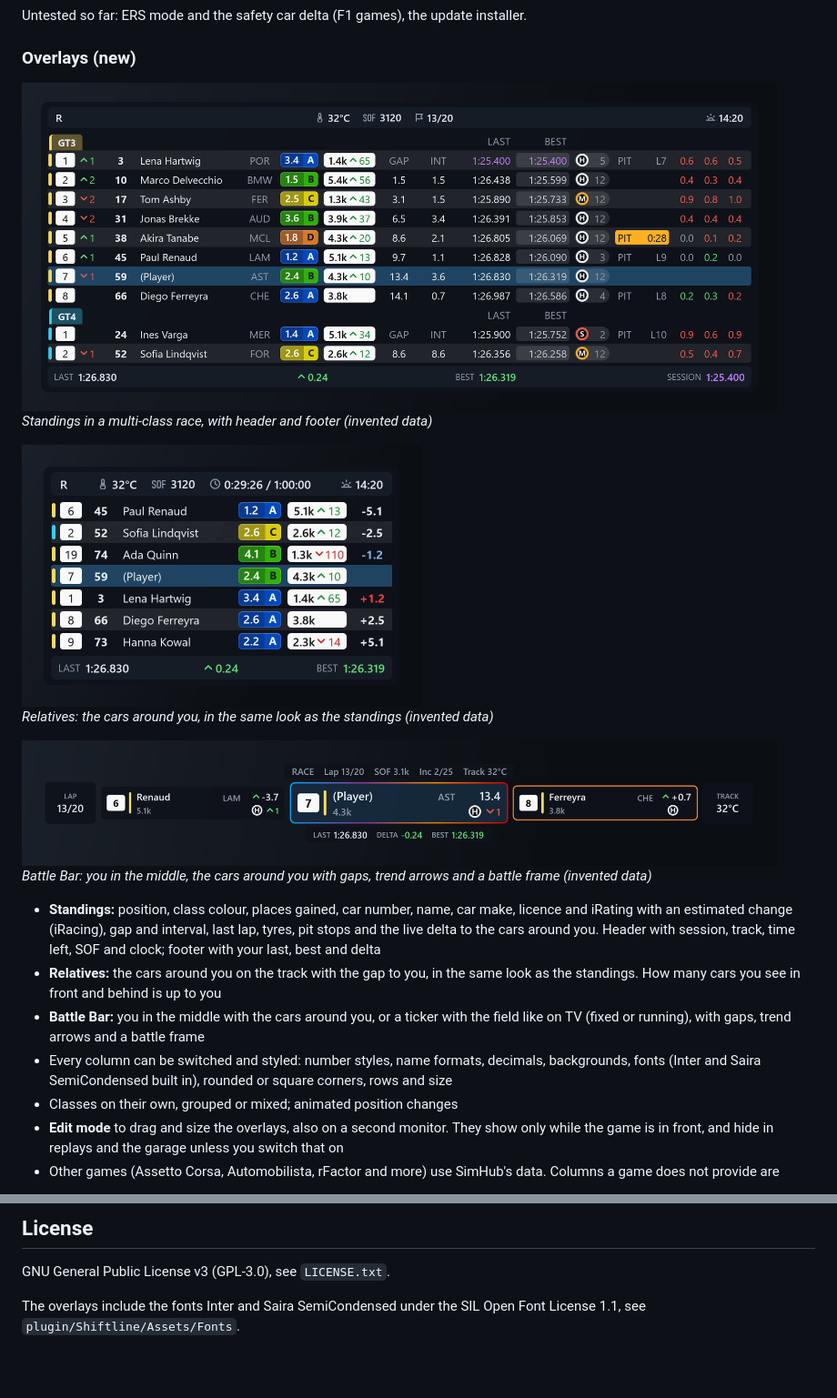
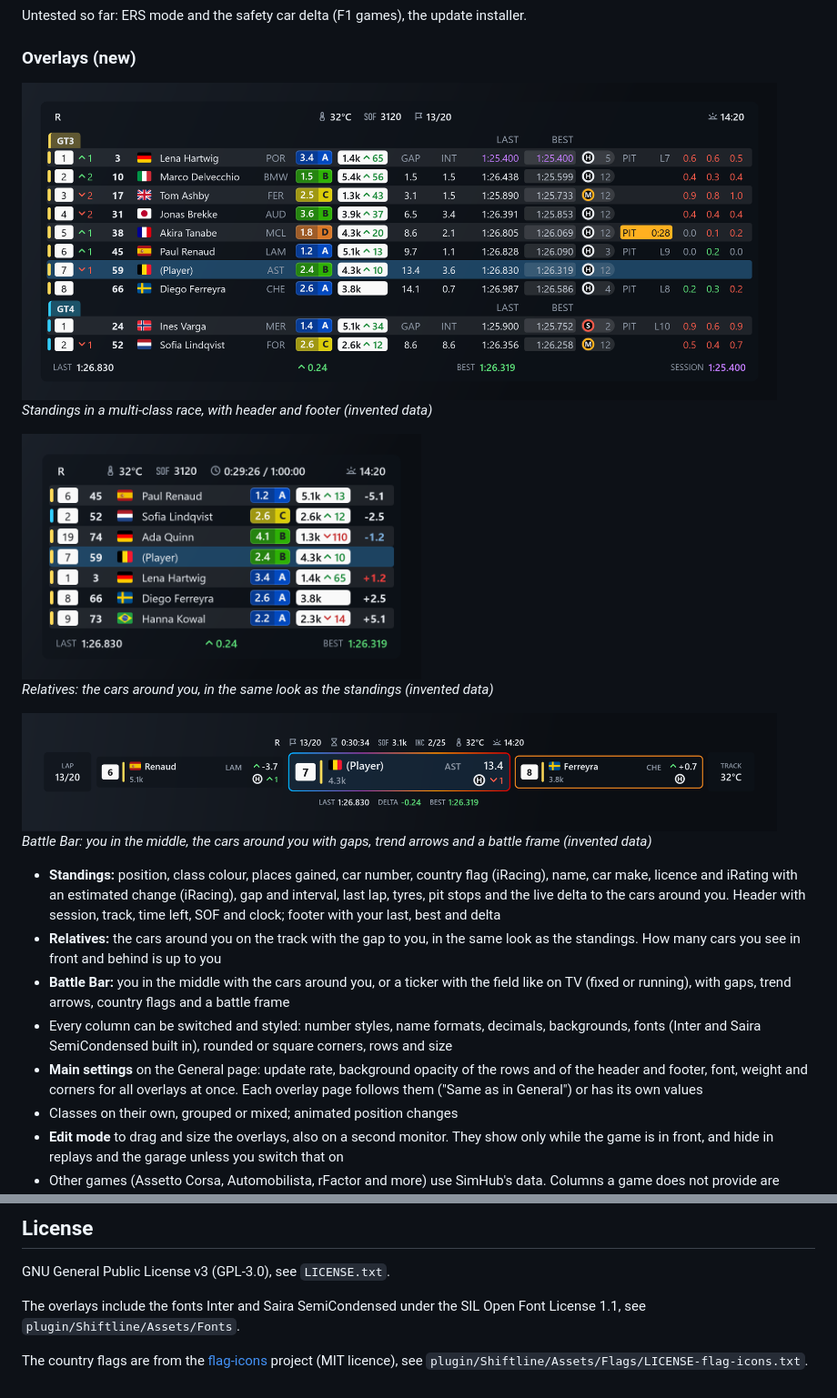
Before and after one commit to rauwman/Shiftline, a Markdown page: README.md, 2 parts joined by grey strips. Shown at 91% size. Rendered like a GitHub page; pictures changed too: docs/images/battle-bar.png, docs/images/relatives.png, docs/images/standings.png; blank space fills up the shorter version.

Commit message:
README: flags and main settings, new screenshots
Co-Authored-By: Claude Sonnet 5.5 <noreply@anthropic.com>

```diff
--- a/README.md
+++ b/README.md
@@ -45,10 +45,11 @@ Untested so far: ERS mode and the safety car delta (F1 games), the update instal
 
 *Battle Bar: you in the middle, the cars around you with gaps, trend arrows and a battle frame (invented data)*
 
-- **Standings:** position, class colour, places gained, car number, name, car make, licence and iRating with an estimated change (iRacing), gap and interval, last lap, tyres, pit stops and the live delta to the cars around you. Header with session, track, time left, SOF and clock; footer with your last, best and delta
+- **Standings:** position, class colour, places gained, car number, country flag (iRacing), name, car make, licence and iRating with an estimated change (iRacing), gap and interval, last lap, tyres, pit stops and the live delta to the cars around you. Header with session, track, time left, SOF and clock; footer with your last, best and delta
 - **Relatives:** the cars around you on the track with the gap to you, in the same look as the standings. How many cars you see in front and behind is up to you
-- **Battle Bar:** you in the middle with the cars around you, or a ticker with the field like on TV (fixed or running), with gaps, trend arrows and a battle frame
+- **Battle Bar:** you in the middle with the cars around you, or a ticker with the field like on TV (fixed or running), with gaps, trend arrows, country flags and a battle frame
 - Every column can be switched and styled: number styles, name formats, decimals, backgrounds, fonts (Inter and Saira SemiCondensed built in), rounded or square corners, rows and size
+- **Main settings** on the General page: update rate, background opacity of the rows and of the header and footer, font, weight and corners for all overlays at once. Each overlay page follows them ("Same as in General") or has its own values
 - Classes on their own, grouped or mixed; animated position changes
 - **Edit mode** to drag and size the overlays, also on a second monitor. They show only while the game is in front, and hide in replays and the garage unless you switch that on
 - Other games (Assetto Corsa, Automobilista, rFactor and more) use SimHub's data. Columns a game does not provide are hidden
@@ -113,3 +114,5 @@ Shiftline is free and open source under the GNU General Public License v3. You c
 GNU General Public License v3 (GPL-3.0), see `LICENSE.txt`.
 
 The overlays include the fonts Inter and Saira SemiCondensed under the SIL Open Font License 1.1, see `plugin/Shiftline/Assets/Fonts`.
+
+The country flags are from the [flag-icons](https://github.com/lipis/flag-icons) project (MIT licence), see `plugin/Shiftline/Assets/Flags/LICENSE-flag-icons.txt`.
```
Also changed, not shown: docs/images/standings-settings.png.
